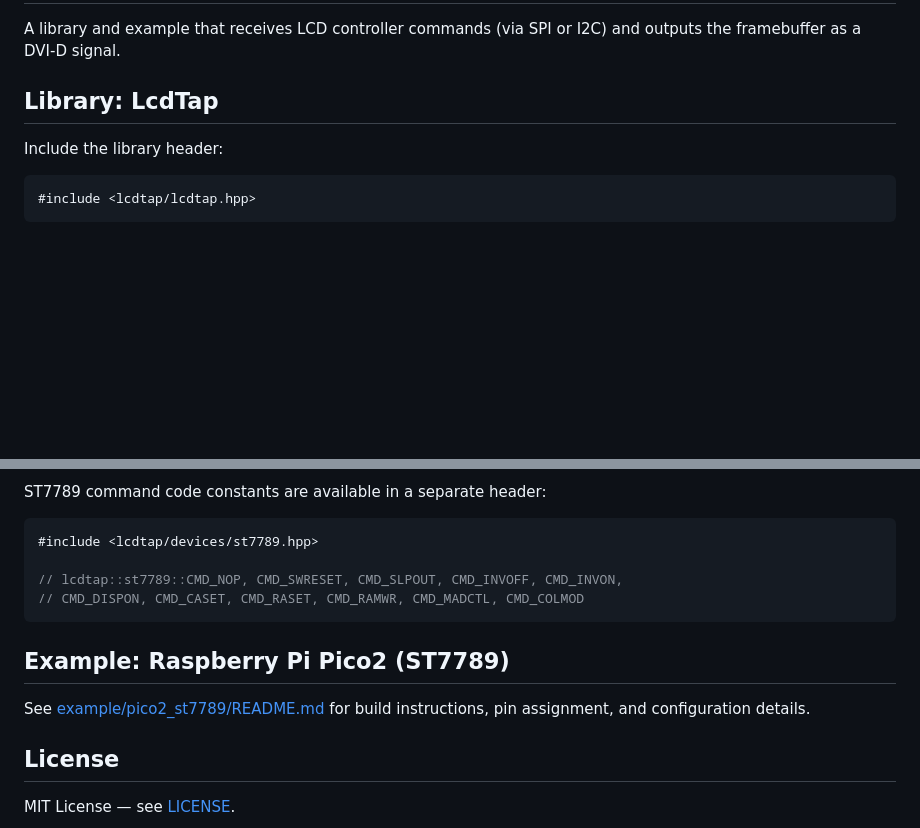
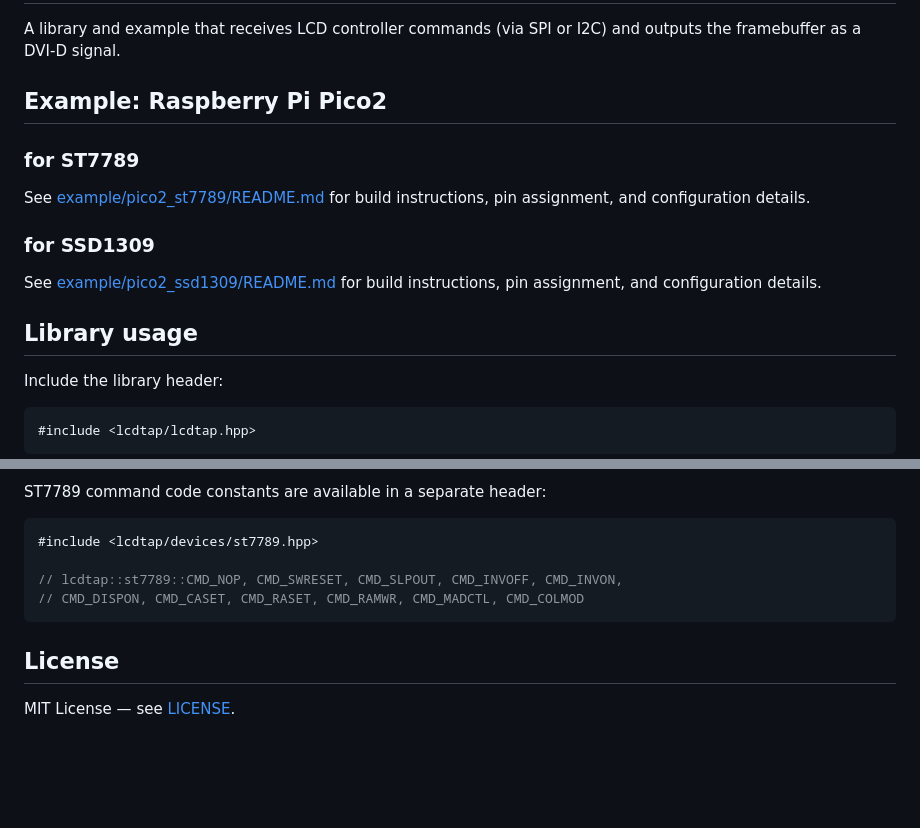
Before and after one commit to shapoco/lcdtap, a Markdown page: README.md, 2 parts joined by grey strips. Drawn GitHub-style; blank space fills up the shorter version.

````diff
--- a/README.md
+++ b/README.md
@@ -3,7 +3,19 @@
 A library and example that receives LCD controller commands (via SPI or I2C)
 and outputs the framebuffer as a DVI-D signal.
 
-## Library: LcdTap
+## Example: Raspberry Pi Pico2
+
+### for ST7789
+
+See [example/pico2_st7789/README.md](example/pico2_st7789/README.md) for build
+instructions, pin assignment, and configuration details.
+
+### for SSD1309
+
+See [example/pico2_ssd1309/README.md](example/pico2_ssd1309/README.md) for build
+instructions, pin assignment, and configuration details.
+
+## Library usage
 
 Include the library header:
 
@@ -185,11 +197,6 @@ ST7789 command code constants are available in a separate header:
 // CMD_DISPON, CMD_CASET, CMD_RASET, CMD_RAMWR, CMD_MADCTL, CMD_COLMOD
 ```
 
-## Example: Raspberry Pi Pico2 (ST7789)
-
-See [example/pico2_st7789/README.md](example/pico2_st7789/README.md) for build
-instructions, pin assignment, and configuration details.
-
 ## License
 
 MIT License — see [LICENSE](LICENSE).
````
